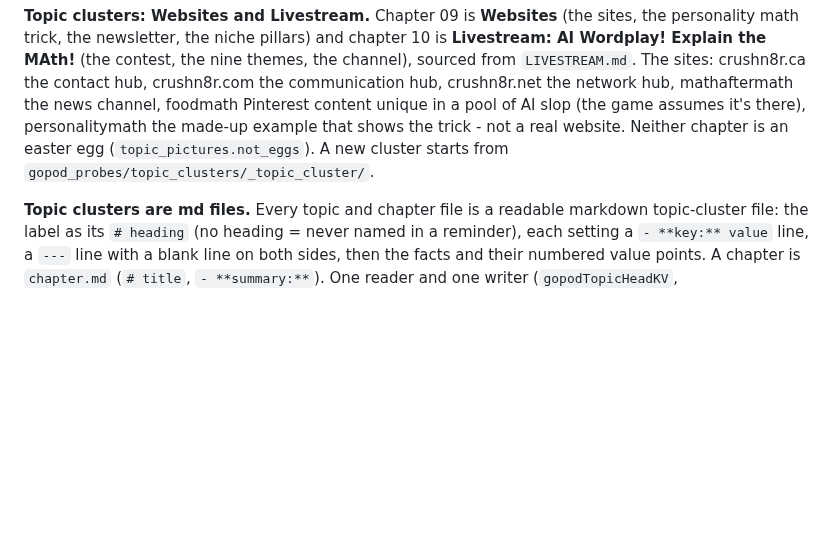
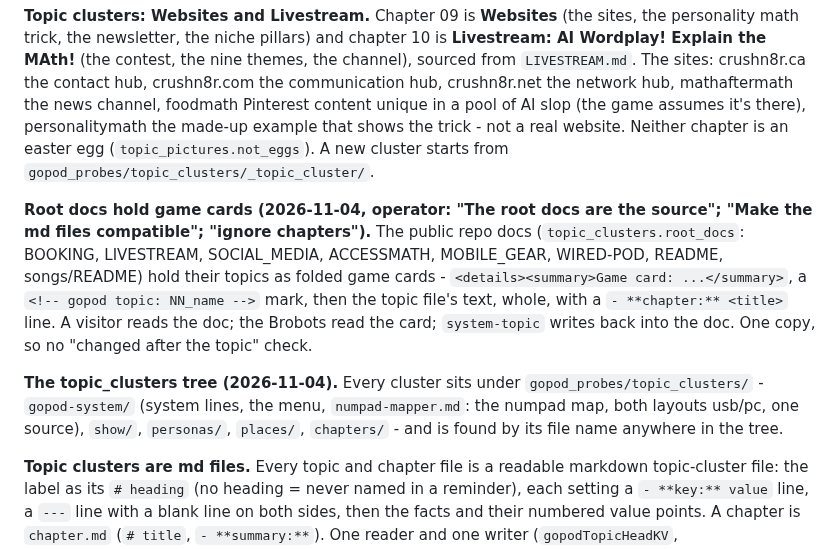
Before and after one commit to CrushN8r/GOPOD, a Markdown page: alias_play_studio/06_CAST_AND_GAME.md, the part around the change. Drawn GitHub-style; blank space fills up the shorter version.

```diff
--- a/alias_play_studio/06_CAST_AND_GAME.md
+++ b/alias_play_studio/06_CAST_AND_GAME.md
@@ -598,6 +598,10 @@ a pool of AI slop (the game assumes it's there), personalitymath the made-up exa
 trick - not a real website. Neither chapter is an easter egg (`topic_pictures.not_eggs`). A new
 cluster starts from `gopod_probes/topic_clusters/_topic_cluster/`.
 
+**Root docs hold game cards (2026-11-04, operator: "The root docs are the source"; "Make the md files compatible"; "ignore chapters").** The public repo docs (`topic_clusters.root_docs`: BOOKING, LIVESTREAM, SOCIAL_MEDIA, ACCESSMATH, MOBILE_GEAR, WIRED-POD, README, songs/README) hold their topics as folded game cards - `<details><summary>Game card: ...</summary>`, a `<!-- gopod topic: NN_name -->` mark, then the topic file's text, whole, with a `- **chapter:** <title>` line. A visitor reads the doc; the Brobots read the card; `system-topic` writes back into the doc. One copy, so no "changed after the topic" check.
+
+**The topic_clusters tree (2026-11-04).** Every cluster sits under `gopod_probes/topic_clusters/` - `gopod-system/` (system lines, the menu, `numpad-mapper.md`: the numpad map, both layouts usb/pc, one source), `show/`, `personas/`, `places/`, `chapters/` - and is found by its file name anywhere in the tree.
+
 **Topic clusters are md files.** Every topic and chapter file is a readable markdown topic-cluster file: the label as its `# heading` (no heading = never named in a reminder), each setting a `- **key:** value` line, a `---` line with a blank line on both sides, then the facts and their numbered value points. A chapter is `chapter.md` (`# title`, `- **summary:**`). One reader and one writer (`gopodTopicHeadKV`, `gopodTopicHeadLine`, `gopod_chapters_folder.go`) serve the game, `system-topic` and every check; `TestTopicClusterFormat` locks every file, the template folder (`gopod_probes/topic_clusters/_topic_cluster/`) included.
 
 **The probe maker.** `system-probers-make` runs a templated chain of how-to-probe thought bubbles for every core value point and writes `gopod_probes/probers_list/probers_made_001.txt` (the probers list's format), to mic-record for the app demo: the topic (the game's order), the point (its notes: {title}, {note}), a shape (`probers_make.shapes` - the ways Ron probes: a scene, a challenge, real talk, walk a real day, nice try, and the wrong greeting - a time-of-day greeting wrong for when it's made (`probers_make.wrong_greeting`), then the probe: clarity through confusion - turn by turn), the fill ({word}: the topic's label when that alone finds it, else its word), the check (the game takes it to that topic and that point; else the next shape) (`gopod_probers_make.go`).
```
Also changed, not shown: alias_play_studio/07_SYSTEM.md (+3 -3 lines), alias_play_studio/09_GEARS.md (+1 -1 lines).
